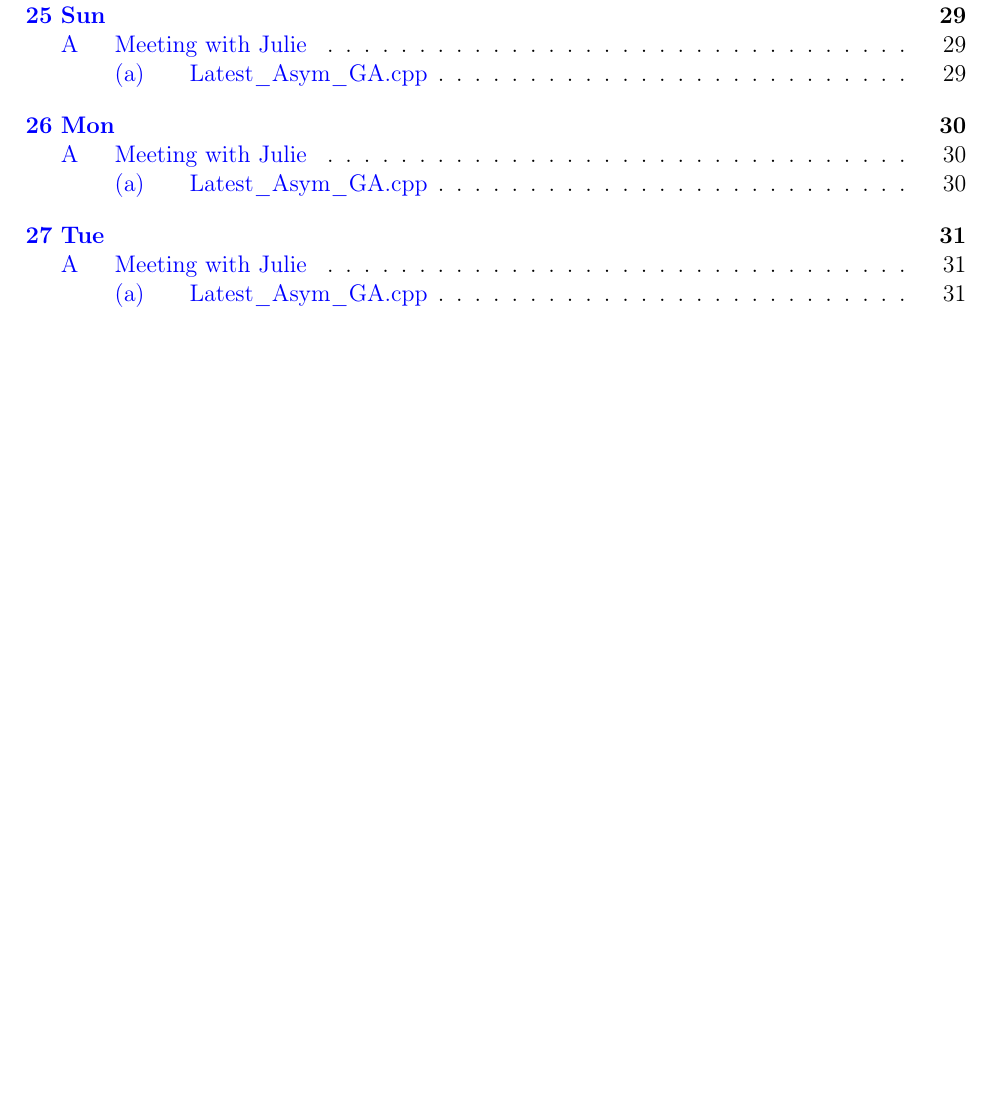
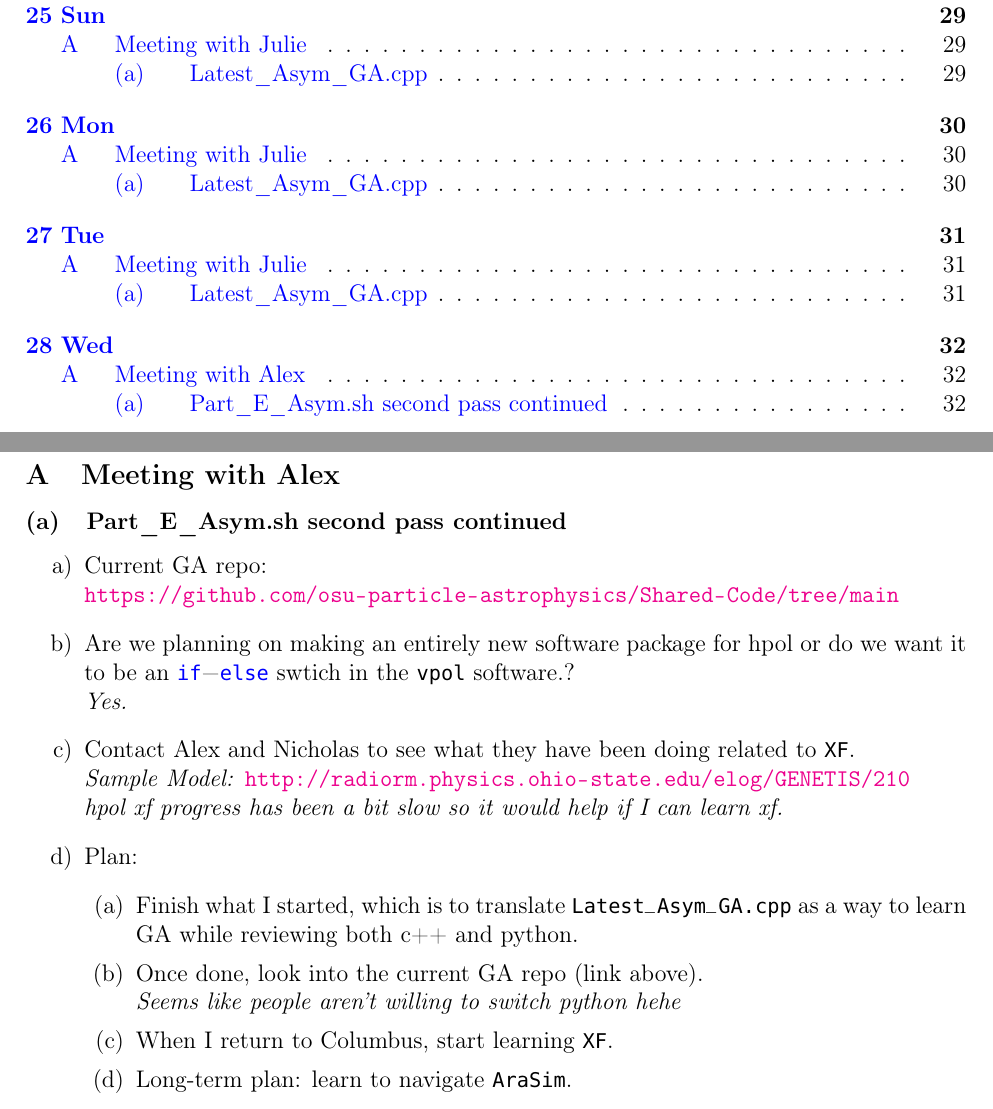
Before and after one commit to unmovingcastle/my_genetis, a LaTeX document (Jason_Yao_Log/June2023.tex): part of page 3 of 31 before the commit and two parts of pages 3 and 32 of 32 after it, the two joined at a grey line, cut so that both start at the same text, the shorter picture padded with empty space. The pictures show the PDF file Jason_Yao_Log/June2023.pdf that the author committed with the source.

Commit message:
jun28 log

```diff
--- a/Jason_Yao_Log/June2023.tex
+++ b/Jason_Yao_Log/June2023.tex
@@ -690,7 +690,31 @@ cp AraOut_${gen}_${i}_${j}.txt \
   \item \textbf{TODO:} Clean up the inner most loop ("NVAR") tomorrow. The way the
     tripple loop is used is kind of ugly.
 \end{enumerate}
+
 % June 28
+\section{Wed}
+\subsection{Meeting with Alex}
+\subsubsection{Part\_E\_Asym.sh second pass continued}
+\begin{enumerate}
+  \item Current GA repo:\\
+    \url{https://github.com/osu-particle-astrophysics/Shared-Code/tree/main}
+  \item Are we planning on making an entirely new software package for hpol or
+    do we want it to be an "if-else" swtich in the "vpol" software.? \\
+    \textit{Yes.}
+  \item Contact Alex and Nicholas to see what they have been doing related to "XF".\\
+    \textit{Sample Model:}
+    \url{http://radiorm.physics.ohio-state.edu/elog/GENETIS/210}\\
+    \textit{hpol xf progress has been a bit slow so it would help if I can learn xf.}
+  \item Plan:
+    \begin{enumerate}
+      \item Finish what I started, which is to translate "Latest_Asym_GA.cpp" as a way
+        to learn GA while reviewing both c++ and python.
+      \item Once done, look into the current GA repo (link above).\\
+        \textit{Seems like people aren't willing to switch python hehe}
+      \item When I return to Columbus, start learning "XF".
+      \item Long-term plan: learn to navigate "AraSim".
+    \end{enumerate}
+\end{enumerate}
 % June 29
 % June 30
 \end{document}
```
Also changed, not shown: Jason_Yao_Log/June2023.pdf, 2 other files.
